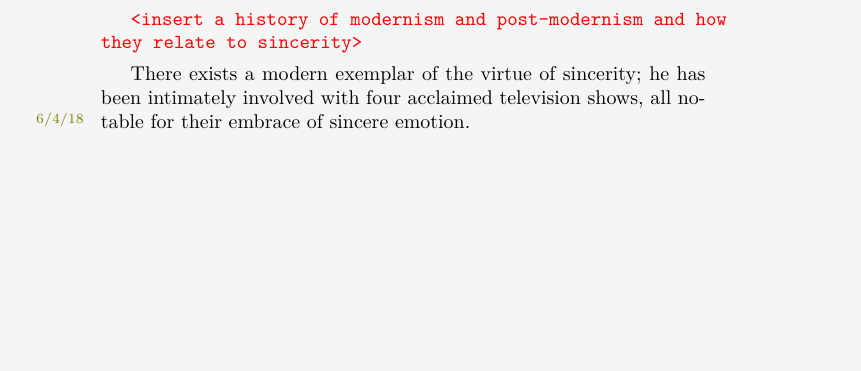
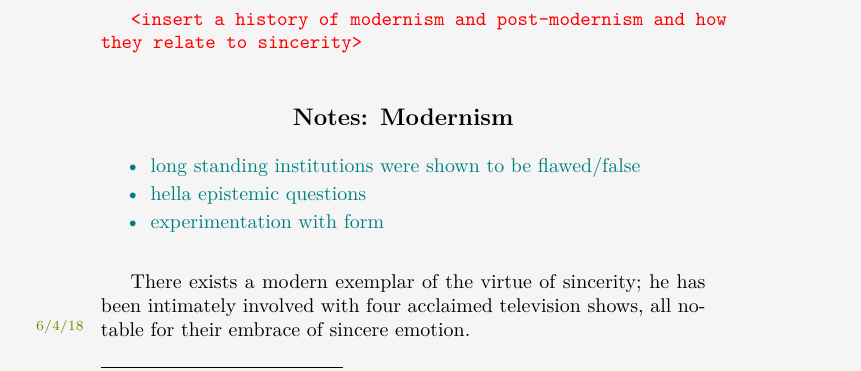
Before and after one commit to mvwicky/ButIDigress, a LaTeX thesis (butidigress.tex, which reads sections/sincerity.tex): part of page 41 of 83, cut so that both start at the same text, the shorter picture padded with empty space. Compiled offline with XeLaTeX; a missing font is replaced by an installed copy or a similar font.

Commit message:
sincerity notes

```diff
--- a/sections/sincerity.tex
+++ b/sections/sincerity.tex
@@ -39,6 +39,12 @@ Friedrich Nietzsche portrayed pretty much the entire \say{Western} way of thinki
 
 \todobrak{insert a history of modernism and post-modernism and how they relate to sincerity}
 
+\begin{somenotes}{Modernism}
+    \item long standing institutions were shown to be flawed/false
+    \item hella epistemic questions
+    \item experimentation with form
+\end{somenotes}
+
 There exists a modern exemplar of the virtue of sincerity; he has been intimately involved with four acclaimed television shows, all notable for their embrace of sincere emotion.\margindate{6/4/18}
 
 \section{Michael Schur}\margintodo{figure out a transistion}
```
